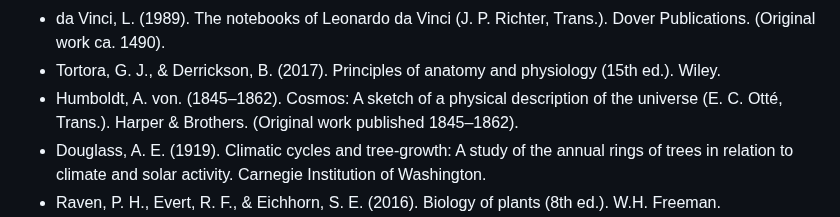
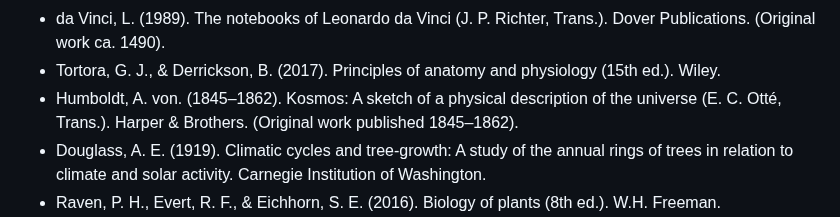
Before and after one commit to chadlupkes/livingcivilization, a Markdown page: bibliography.md, the part around the change. Rendered like a GitHub page.

Commit message:
Correct title of Humboldt's work in bibliography

```diff
--- a/bibliography.md
+++ b/bibliography.md
@@ -35,7 +35,7 @@
 - Vitruvius. (1914). The ten books on architecture (M. H. Morgan, Trans.). Harvard University Press. (Original work published ca. 25 BCE).
 - da Vinci, L. (1989). The notebooks of Leonardo da Vinci (J. P. Richter, Trans.). Dover Publications. (Original work ca. 1490).
 - Tortora, G. J., & Derrickson, B. (2017). Principles of anatomy and physiology (15th ed.). Wiley.
-- Humboldt, A. von. (1845–1862). Cosmos: A sketch of a physical description of the universe (E. C. Otté, Trans.). Harper & Brothers. (Original work published 1845–1862).
+- Humboldt, A. von. (1845–1862). Kosmos: A sketch of a physical description of the universe (E. C. Otté, Trans.). Harper & Brothers. (Original work published 1845–1862).
 - Douglass, A. E. (1919). Climatic cycles and tree-growth: A study of the annual rings of trees in relation to climate and solar activity. Carnegie Institution of Washington.
 - Raven, P. H., Evert, R. F., & Eichhorn, S. E. (2016). Biology of plants (8th ed.). W.H. Freeman.
 - Agassiz, L. (1840). Études sur les glaciers. Jent et Gassmann.
```
